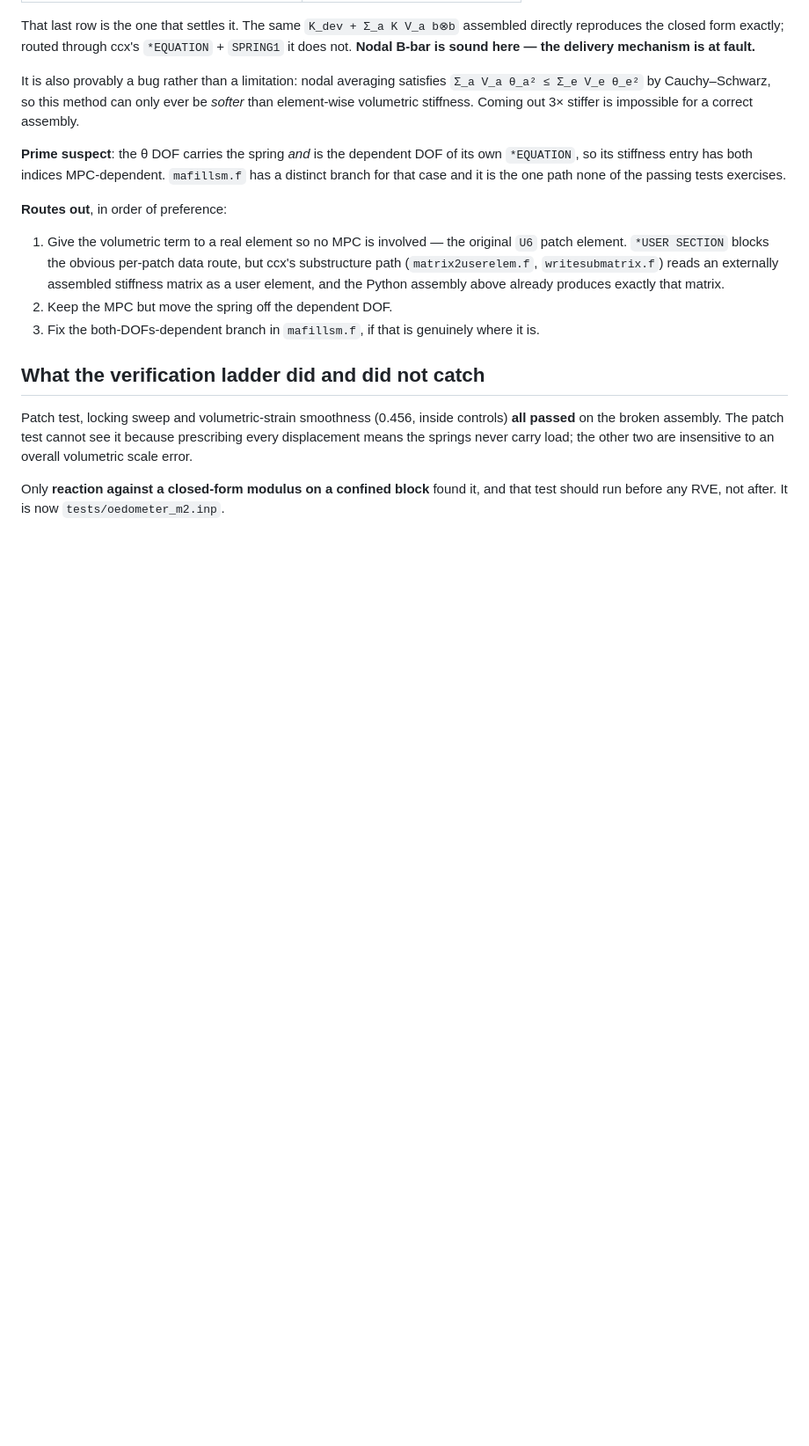
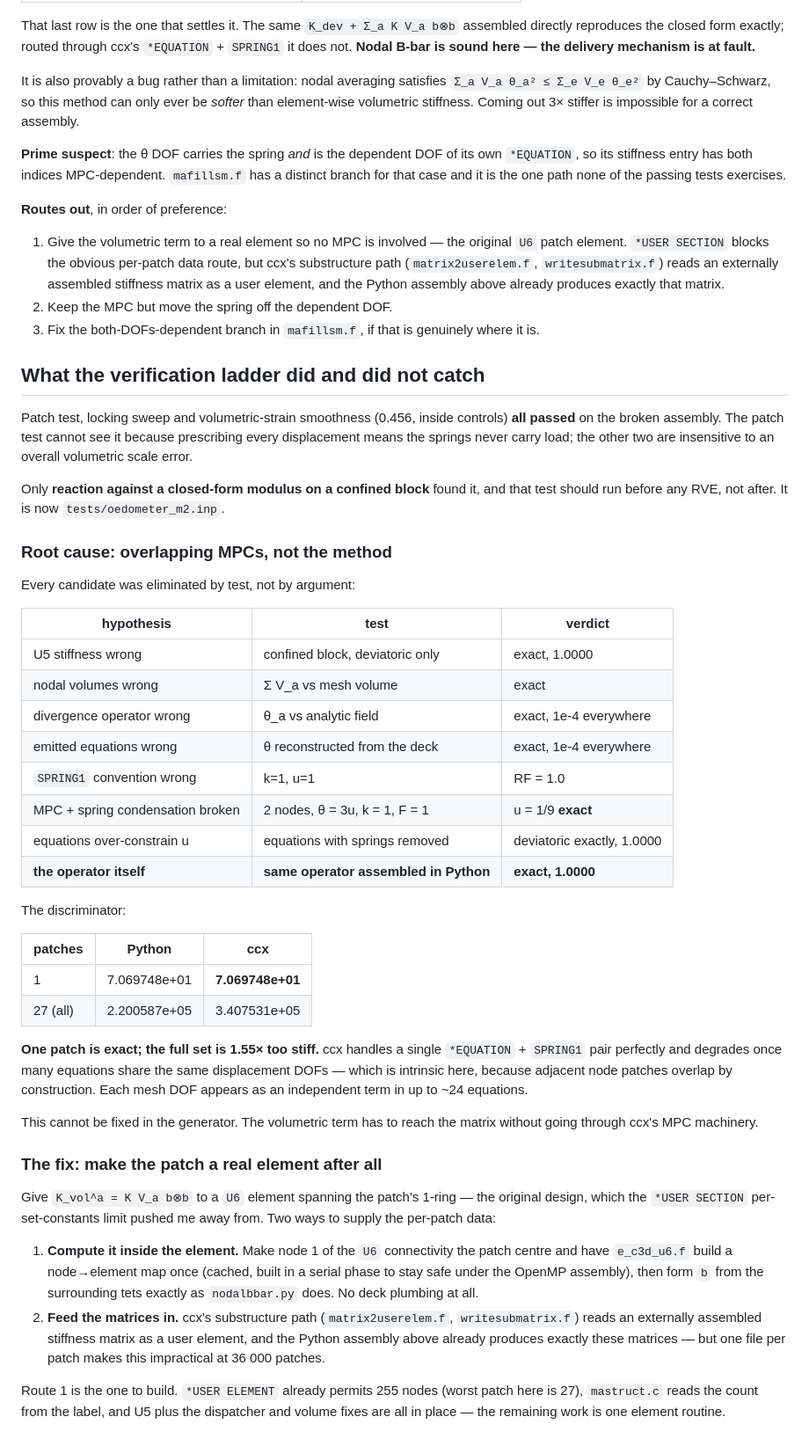
Before and after one commit to geck-000/SpaX, a Markdown page: elements_ccx/README.md, the part around the change. Shown at 88% size. Drawn GitHub-style; blank space fills up the shorter version.

Commit message:
Root-cause the U5 B-bar defect: overlapping MPCs, not the method
Eliminated every candidate by test rather than argument:

  U5 stiffness            confined block, deviatoric only    exact 1.0000
  nodal volumes           sum V_a vs mesh volume             exact
  divergence operator     theta_a vs analytic field          exact
  emitted equations       theta reconstructed from the deck  exact
  SPRING1 convention      k=1, u=1                           RF = 1.0
  MPC+spring condensation 2 nodes, theta=3u, k=1, F=1        u = 1/9 exact
  equations over-constrain  springs removed                  deviatoric exact
  the operator itself     same operator in Python            exact 1.0000

The discriminator:

  patches        python              ccx
        1   7.069748e+01      7.069748e+01
       27   2.200587e+05      3.407531e+05

One patch is exact to every digit; the full set is 1.55x too stiff. ccx handles
a single *EQUATION + SPRING1 pair perfectly and degrades once many equations
share the same displacement dofs -- intrinsic here, since adjacent node patches
overlap by construction and each mesh dof appears as an independent term in up
to ~24 equations.

(The 3- and 9-patch bisection rows are not reported: that deck left orphan
theta nodes behind, so those numbers are not trustworthy.)

This cannot be fixed in the generator. The volumetric term must reach the
matrix without going through ccx's MPC machinery.

FIX: give K_vol^a = K V_a b(x)b to a U6 element spanning the patch 1-ring --
the original design, which the *USER SECTION per-set-constants limit pushed me
off. Preferred route is to compute the patch data inside the element: make node
1 of the connectivity the patch centre and have e_c3d_u6.f build a cached
node->element map (in a serial phase, to stay safe under the OpenMP assembly),
then form b from the surrounding tets as nodalbbar.py does. No deck plumbing.
*USER ELEMENT already allows 255 nodes against a worst patch of 27,
mastruct.c reads the count from the label, and U5 plus the dispatcher and
element-volume fixes are already in. What remains is one element routine.

```diff
--- a/elements_ccx/README.md
+++ b/elements_ccx/README.md
@@ -548,3 +548,55 @@ other two are insensitive to an overall volumetric scale error.
 Only **reaction against a closed-form modulus on a confined block** found it,
 and that test should run before any RVE, not after. It is now
 `tests/oedometer_m2.inp`.
+
+### Root cause: overlapping MPCs, not the method
+
+Every candidate was eliminated by test, not by argument:
+
+| hypothesis | test | verdict |
+|---|---|---|
+| U5 stiffness wrong | confined block, deviatoric only | exact, 1.0000 |
+| nodal volumes wrong | Σ V_a vs mesh volume | exact |
+| divergence operator wrong | θ_a vs analytic field | exact, 1e-4 everywhere |
+| emitted equations wrong | θ reconstructed from the deck | exact, 1e-4 everywhere |
+| `SPRING1` convention wrong | k=1, u=1 | RF = 1.0 |
+| MPC + spring condensation broken | 2 nodes, θ = 3u, k = 1, F = 1 | u = 1/9 **exact** |
+| equations over-constrain u | equations with springs removed | deviatoric exactly, 1.0000 |
+| **the operator itself** | **same operator assembled in Python** | **exact, 1.0000** |
+
+The discriminator:
+
+| patches | Python | ccx |
+|---|---|---|
+| 1 | 7.069748e+01 | **7.069748e+01** |
+| 27 (all) | 2.200587e+05 | 3.407531e+05 |
+
+**One patch is exact; the full set is 1.55× too stiff.** ccx handles a single
+`*EQUATION` + `SPRING1` pair perfectly and degrades once many equations share
+the same displacement DOFs — which is intrinsic here, because adjacent node
+patches overlap by construction. Each mesh DOF appears as an independent term
+in up to ~24 equations.
+
+This cannot be fixed in the generator. The volumetric term has to reach the
+matrix without going through ccx's MPC machinery.
+
+### The fix: make the patch a real element after all
+
+Give `K_vol^a = K V_a b⊗b` to a `U6` element spanning the patch's 1-ring —
+the original design, which the `*USER SECTION` per-set-constants limit pushed
+me away from. Two ways to supply the per-patch data:
+
+1. **Compute it inside the element.** Make node 1 of the `U6` connectivity the
+   patch centre and have `e_c3d_u6.f` build a node→element map once (cached,
+   built in a serial phase to stay safe under the OpenMP assembly), then form
+   `b` from the surrounding tets exactly as `nodalbbar.py` does. No deck
+   plumbing at all.
+2. **Feed the matrices in.** ccx's substructure path (`matrix2userelem.f`,
+   `writesubmatrix.f`) reads an externally assembled stiffness matrix as a user
+   element, and the Python assembly above already produces exactly these
+   matrices — but one file per patch makes this impractical at 36 000 patches.
+
+Route 1 is the one to build. `*USER ELEMENT` already permits 255 nodes
+(worst patch here is 27), `mastruct.c` reads the count from the label, and U5
+plus the dispatcher and volume fixes are all in place — the remaining work is
+one element routine.
```
